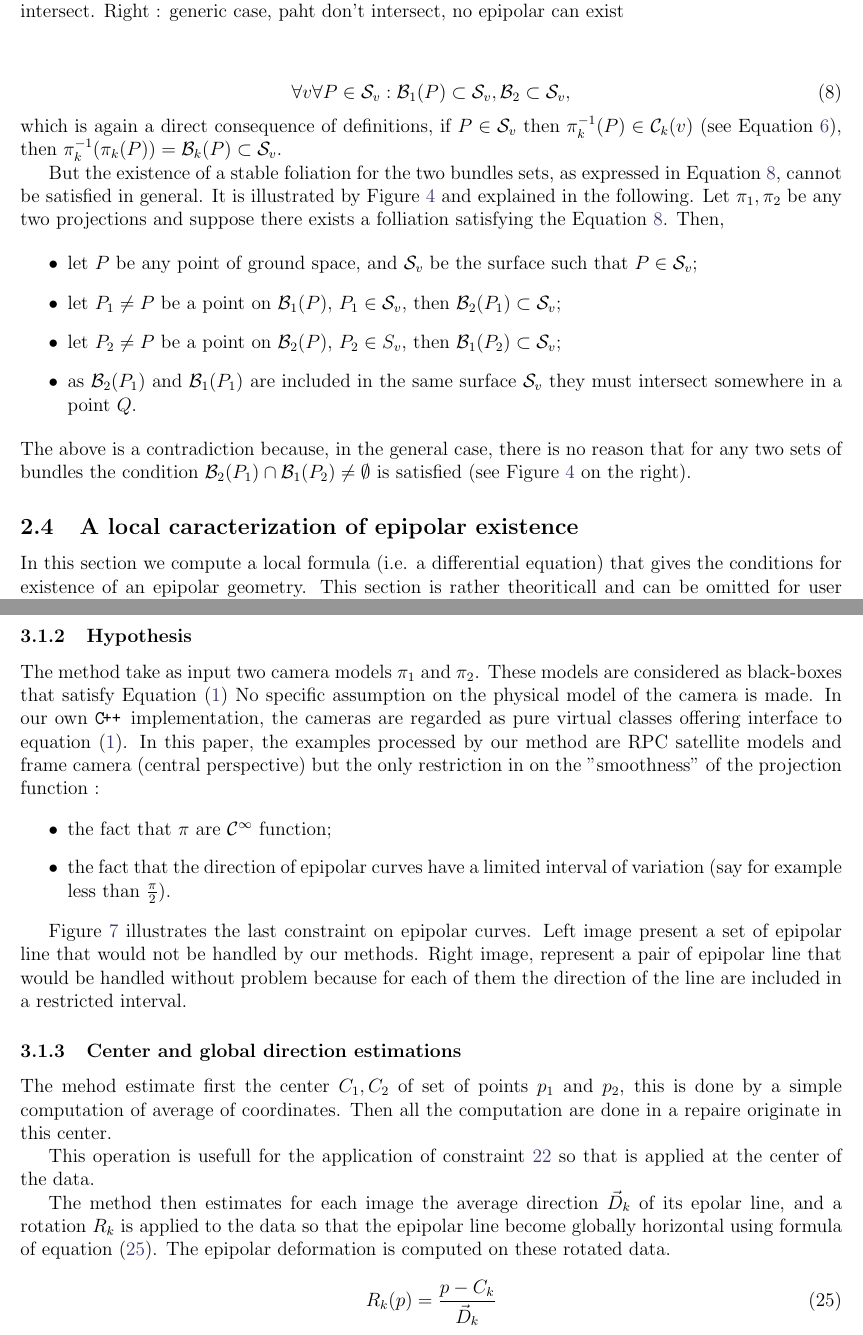
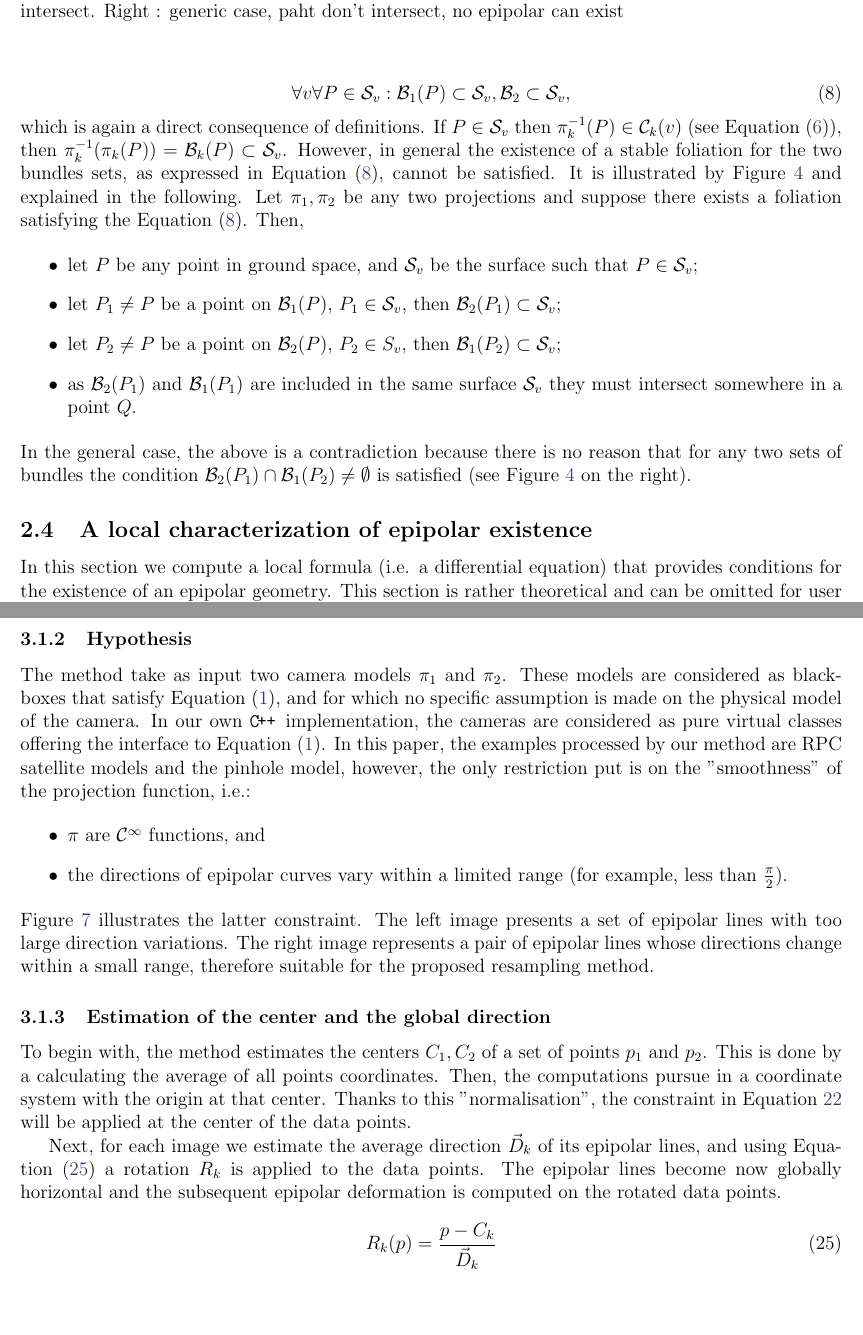
Before and after one commit to micmac-V2/MMVII, a LaTeX document (Doc/Paper/Epipolar_ipol/Epipolar_ipol.tex): two parts of pages 6 and 10 of 16, joined at a grey line, cut so that both start at the same text, the shorter picture padded with empty space. Compiled offline with pdfLaTeX.

Commit message:
Paper epip relecture cont

```diff
--- a/Doc/Paper/Epipolar_ipol/Epipolar_ipol.tex
+++ b/Doc/Paper/Epipolar_ipol/Epipolar_ipol.tex
@@ -342,23 +342,22 @@ of the same point. Then, $v_2=v$ according to Definition~\ref{EqEpiEgalY} and $P
 \begin{equation}
    \forall v \forall P \in \Sv :  \BundO(P) \subset \Sv , \BundT \subset \Sv, \label{ClothureBundle}
 \end{equation}
-which is again a direct consequence of definitions, if $P \in \Sv$ then $\pi_k^{-1}(P) \in \CurveK(v)$
-(see Equation~\ref{Svk}), then $\pi_k^{-1}(\pi_k(P)) = \BundK(P) \subset \Sv$.
-
-
-But the existence of a stable foliation for the two bundles sets, as expressed in Equation~\ref{ClothureBundle},
-cannot  be satisfied in general. It is  illustrated
+which is again a direct consequence of definitions. If $P \in \Sv$ then $\pi_k^{-1}(P) \in \CurveK(v)$
+(see Equation~\eqref{Svk}), then $\pi_k^{-1}(\pi_k(P)) = \BundK(P) \subset \Sv$.
+%
+However, in general the existence of a stable foliation for the two bundles sets, as expressed in Equation~\eqref{ClothureBundle},
+cannot  be satisfied. It is  illustrated
 by Figure~\ref{FigClothPath} and explained in the following.  Let $\pi_1,\pi_2$ be any two  projections and suppose
-there exists  a folliation satisfying the Equation~\ref{ClothureBundle}. Then,
+there exists  a foliation satisfying the Equation~\eqref{ClothureBundle}. Then,
 
 \begin{itemize}
-   \item  let $P$ be any point of ground space, and $\Sv$ be the surface such that $P \in \Sv$;
+   \item  let $P$ be any point in ground space, and $\Sv$ be the surface such that $P \in \Sv$;
    \item  let $P_1 \neq P$ be a point on $\BundO(P)$, $P_1 \in \Sv$, then $\BundT(P_1) \subset \Sv$;
    \item  let $P_2 \neq P$ be a point on $\BundT(P)$, $P_2 \in S_v$, then $\BundO(P_2) \subset \Sv$;
    \item  as $\BundT(P_1)$ and $\BundO(P_1)$ are included in the same surface $\Sv$ they
             must intersect somewhere in a point $Q$.
 \end{itemize}
-The above is a contradiction because, in the general case, there is no reason that for any two sets
+In the general case, the above is a contradiction because there is no reason that for any two sets
 of bundles the condition $\BundT(P_1) \cap \BundO(P_2) \neq \emptyset $ is satisfied
 (see Figure~\ref{FigClothPath} on the right).
 
@@ -378,11 +377,11 @@ Right : generic case, paht don't intersect, no epipolar can exist}
 %---------------------------------------------
 
 
-\subsection{A local caracterization of epipolar existence}
+\subsection{A local characterization of epipolar existence}
 
-In this section we compute a local formula (i.e. a differential equation) that gives the conditions for
-existence of an epipolar geometry. This section is rather theoriticall and
-can be omitted for user interested mainly by practicall application.
+In this section we compute a local formula (i.e. a differential equation) that provides conditions for
+the existence of an epipolar geometry. This section is rather theoretical and
+can be omitted for user interested mainly in the practical application.
 
 \begin{figure}
 \centering
@@ -617,14 +610,14 @@ constraints $V_1$ and $V_2$:
 
 
 The method take as input two camera models $\pi_1$ and $\pi_2$.
-These models are considered as black-boxes that satisfy Equation~\eqref{Eq:Proj} No specific assumption on the physical model of the camera is made. In our own \CPP implementation,
-the cameras are regarded as pure virtual classes offering interface to equation~\eqref{Eq:Proj}.
-In this paper, the examples processed by our method are RPC satellite models and frame camera (central perspective) but the
-only restriction in on the "smoothness" of the projection function :
+These models are considered as black-boxes that satisfy Equation~\eqref{Eq:Proj}, and for which no specific assumption is made on the physical model of the camera. In our own \CPP implementation,
+the cameras are considered as pure virtual classes offering the interface to Equation~\eqref{Eq:Proj}.
+In this paper, the examples processed by our method are RPC satellite models and the pinhole model, however, the
+only restriction put is on the "smoothness" of the projection function, i.e.:
 
 \begin{itemize}
-    \item the fact that $\pi$ are   $\mathcal{C}^{\infty}$ function;
-    \item the fact that the direction of epipolar curves have a limited interval of variation (say for example
+    \item $\pi$ are $\mathcal{C}^{\infty}$ functions, and
+    \item the directions of epipolar curves vary within a limited range (for example,
           less than $\frac{\pi}{2}$).
 \end{itemize}
 
@@ -638,28 +631,17 @@ only restriction in on the "smoothness" of the projection function :
 \caption{Left : a set of epipolar line not handled with our methods. Right : a perfectly acceptable pair  of epipolar line}
 \label{BadGoodEpip}
 \end{figure}
+%
+\noindent Figure~\ref{BadGoodEpip} illustrates the latter constraint. The left image presents a set
+of epipolar lines with too large direction variations. The right image represents a pair of epipolar lines whose directions change within a small range, therefore suitable for the proposed resampling method.
 
-Figure~\ref{BadGoodEpip} illustrates the last constraint on epipolar curves. Left image present a set
-of epipolar line that would not be handled by our methods.  Right image, represent a pair of epipolar line
-that would be handled without problem because for each of them the direction of the line are included
-in a restricted interval.
+\subsubsection{Estimation of the center and the global direction}
 
+To begin with, the method estimates the centers $C_1,C_2$ of a set of points $p_1$ and $p_2$. This is done by a calculating the average of all points coordinates.  Then, the computations pursue in
+a coordinate system with the origin at that center. Thanks to this "normalisation", the constraint in Equation~\ref{Ambig:Line} will be applied at the center of the data points.
 
-\subsubsection{Center and global direction estimations}
-
-The mehod estimate first the center $C_1,C_2$ of set of points $p_1$ and $p_2$, this is done by
-a simple computation of average of coordinates.  Then all the computation are done in
-a repaire originate in this center.
-
-This operation is usefull for the  application of constraint~\ref{Ambig:Line} so that is applied
-at the center of the data.
-
-
-
-The method then estimates for each image the average direction $\vec{D}_k$
-of its epolar line, and a rotation $R_k$ is applied to the data so that the epipolar line become
-globally horizontal using formula of equation~\eqref{EqRot}.
-The  epipolar deformation is computed on these rotated data.
+Next, for each image we estimate the average direction $\vec{D}_k$
+of its epipolar lines, and using Equation~\eqref{EqRot} a rotation $R_k$ is applied to the data points. The epipolar lines become now globally horizontal and the subsequent epipolar deformation is computed on the rotated data points.
 
 \begin{equation}
     R_k(p) =  \frac{p-C_k}{\vec{D}_k}  \label{EqRot}
```
Also changed, not shown: Doc/Paper/Epipolar_ipol/Epipolar_ipol.tex (118 more changed lines).
